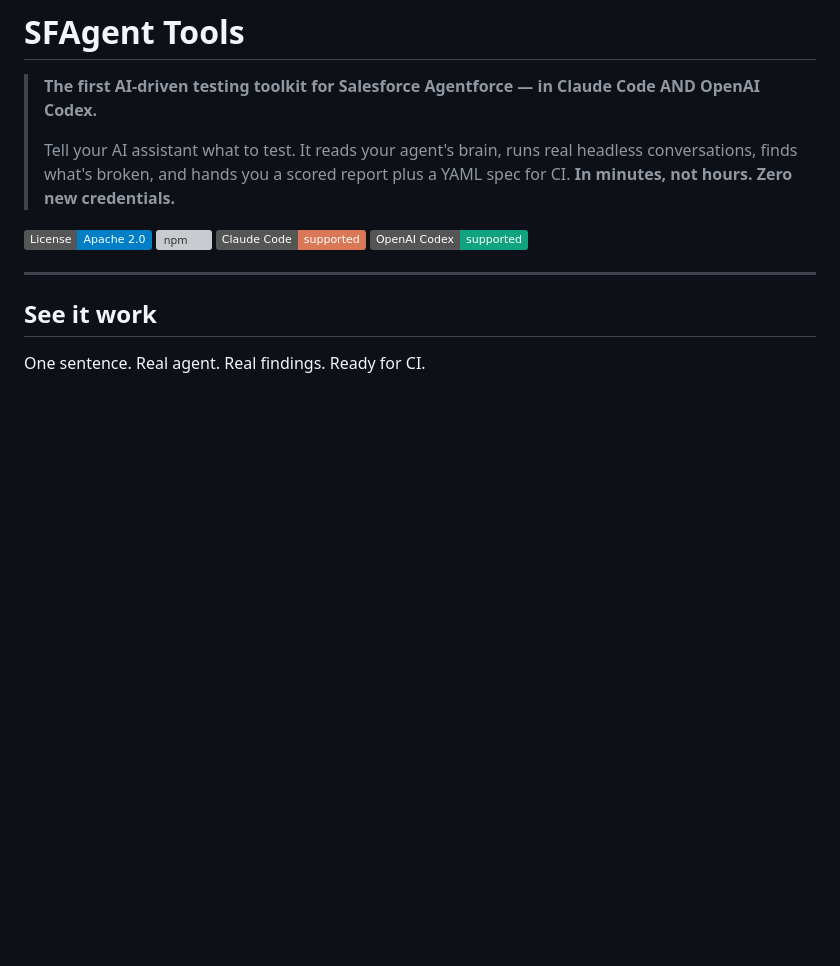
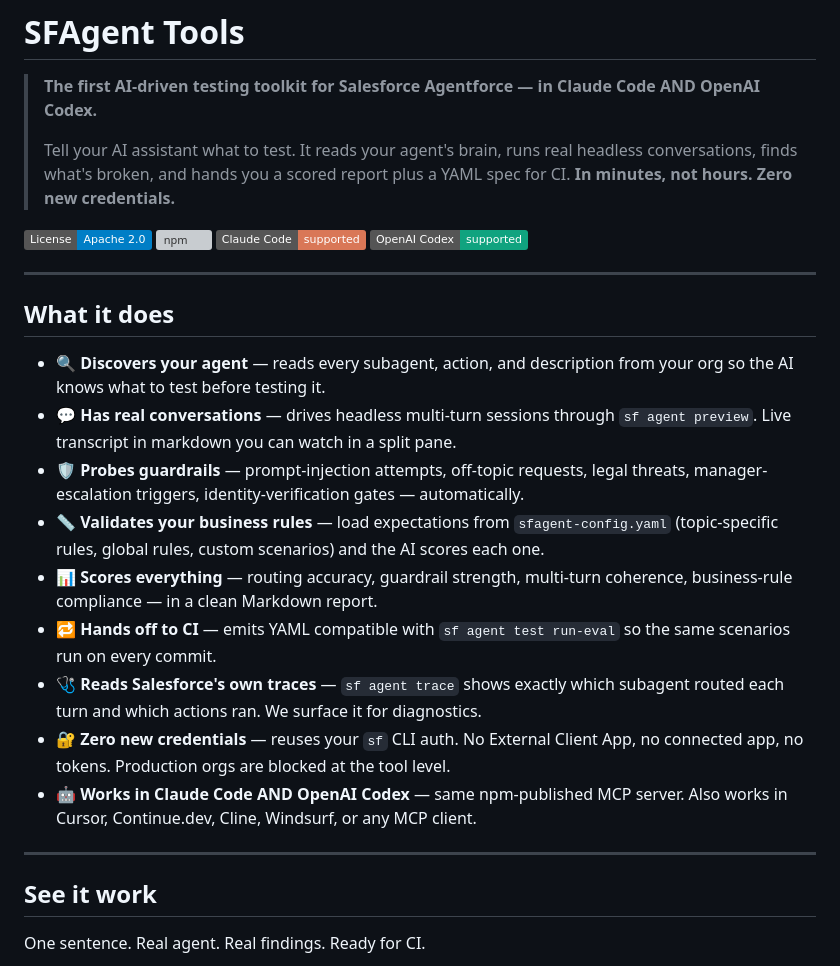
Before and after one commit to lucianostraga/sfagent-tools, a Markdown page: README.md, the part around the change. Drawn GitHub-style; badges without logos; blank space fills up the shorter version; grey boxes are pictures that could not be loaded.

Commit message:
README: add 9-bullet 'What it does' section before the demos
Lets readers scan the capabilities in 10 seconds before deciding to
watch the videos. Benefit-oriented (not tool-oriented) — each bullet
is what the user GETS, with an emoji marker for fast scanning.

Co-Authored-By: Claude Opus 4.7 (1M context) <noreply@anthropic.com>

```diff
--- a/README.md
+++ b/README.md
@@ -8,6 +8,20 @@
 [![npm](https://img.shields.io/npm/v/sfagent-tools-mcp-server.svg)](https://www.npmjs.com/package/sfagent-tools-mcp-server)
 [![Works in Claude Code](https://img.shields.io/badge/Claude_Code-supported-D97757.svg)](https://code.claude.com)
 [![Works in OpenAI Codex](https://img.shields.io/badge/OpenAI_Codex-supported-10A37F.svg)](https://developers.openai.com/codex)
+
+---
+
+## What it does
+
+- 🔍 **Discovers your agent** — reads every subagent, action, and description from your org so the AI knows what to test before testing it.
+- 💬 **Has real conversations** — drives headless multi-turn sessions through `sf agent preview`. Live transcript in markdown you can watch in a split pane.
+- 🛡️ **Probes guardrails** — prompt-injection attempts, off-topic requests, legal threats, manager-escalation triggers, identity-verification gates — automatically.
+- 📏 **Validates your business rules** — load expectations from `sfagent-config.yaml` (topic-specific rules, global rules, custom scenarios) and the AI scores each one.
+- 📊 **Scores everything** — routing accuracy, guardrail strength, multi-turn coherence, business-rule compliance — in a clean Markdown report.
+- 🔁 **Hands off to CI** — emits YAML compatible with `sf agent test run-eval` so the same scenarios run on every commit.
+- 🩺 **Reads Salesforce's own traces** — `sf agent trace` shows exactly which subagent routed each turn and which actions ran. We surface it for diagnostics.
+- 🔐 **Zero new credentials** — reuses your `sf` CLI auth. No External Client App, no connected app, no tokens. Production orgs are blocked at the tool level.
+- 🤖 **Works in Claude Code AND OpenAI Codex** — same npm-published MCP server. Also works in Cursor, Continue.dev, Cline, Windsurf, or any MCP client.
 
 ---
 
```
